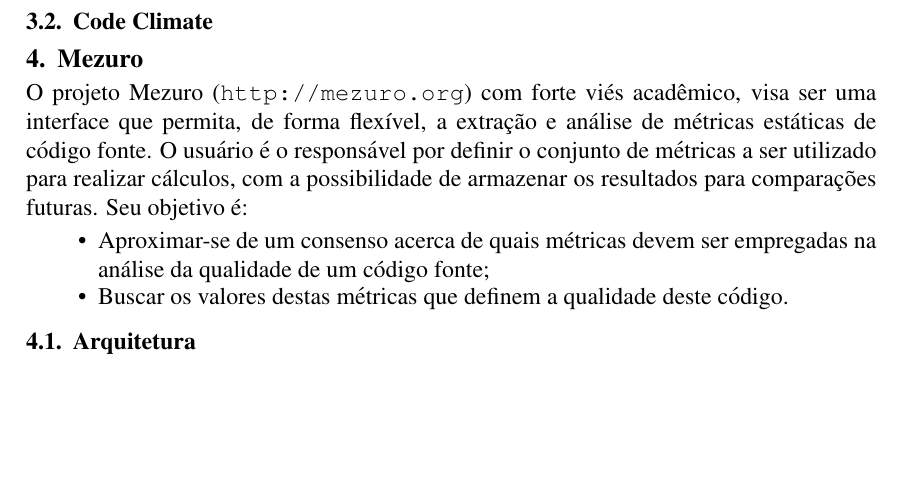
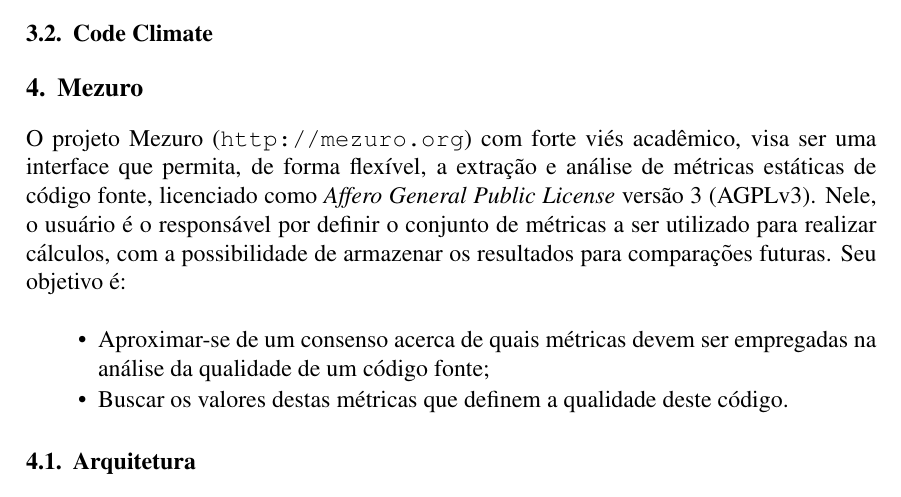
Before and after one commit to mezuro/mezuro-presentations, a LaTeX paper (articles/cbsoft/mezuro.tex): part of page 2 of 4, cut so that both start at the same text, the shorter picture padded with empty space. Compiled offline with pdfLaTeX.

Commit message:
Add license to CBSoft article

```diff
--- a/articles/cbsoft/mezuro.tex
+++ b/articles/cbsoft/mezuro.tex
@@ -67,7 +67,7 @@
   \subsection{Code Climate}
 
 \section{Mezuro}
-O projeto Mezuro (\url{http://mezuro.org}) com forte viés acadêmico, visa ser uma interface que permita, de forma flexível, a extração e análise de métricas estáticas de código fonte. O usuário é o responsável por definir o conjunto de métricas a ser utilizado para realizar cálculos, com a possibilidade de armazenar os resultados para comparações futuras. Seu objetivo é:
+O projeto Mezuro (\url{http://mezuro.org}) com forte viés acadêmico, visa ser uma interface que permita, de forma flexível, a extração e análise de métricas estáticas de código fonte, licenciado como \textit{Affero General Public License} versão 3 (AGPLv3). Nele, o usuário é o responsável por definir o conjunto de métricas a ser utilizado para realizar cálculos, com a possibilidade de armazenar os resultados para comparações futuras. Seu objetivo é:
 
 \begin{itemize}
     \item Aproximar-se de um consenso acerca de quais métricas devem ser empregadas na análise da qualidade de um código fonte;
```
